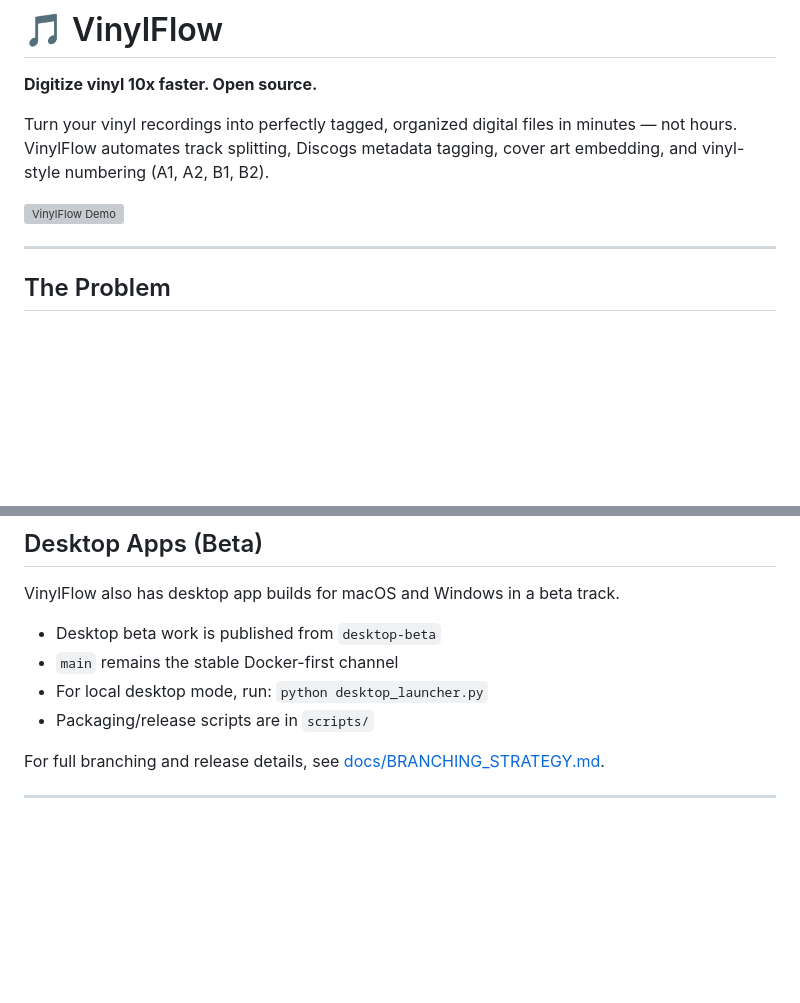
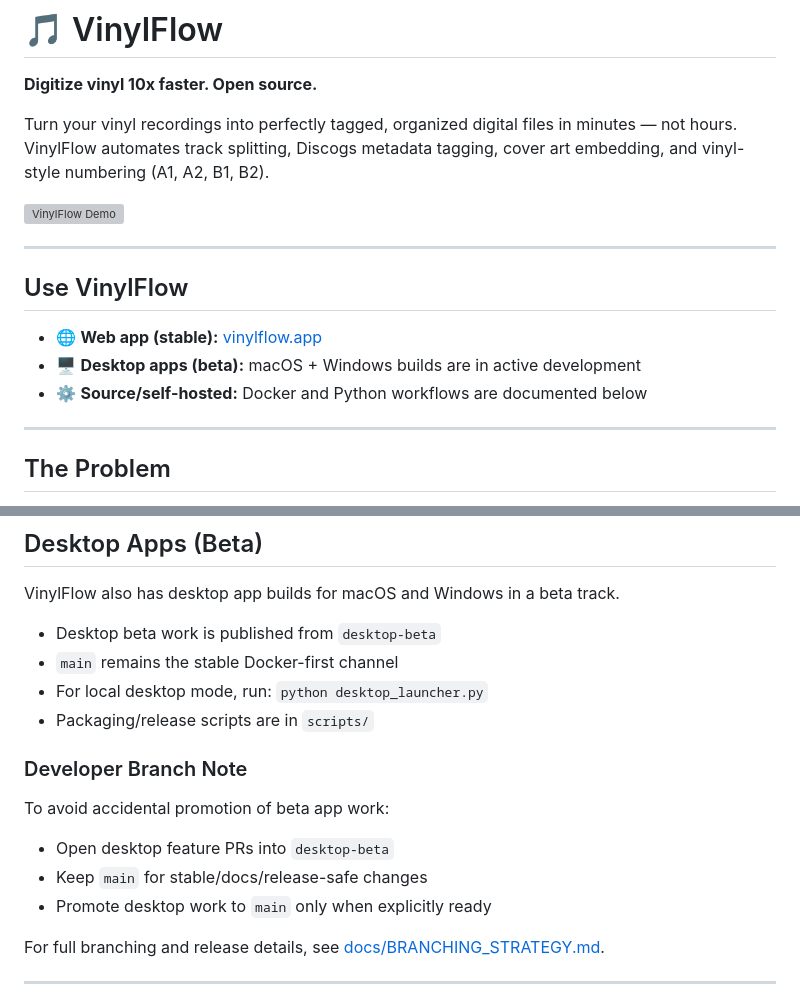
Before and after one commit to olimic1000/vinylflow, a Markdown page: README.md, 2 parts joined by grey strips. Drawn GitHub-style; blank space fills up the shorter version; grey boxes are pictures that could not be loaded.

Commit message:
docs: hero web + desktop apps and clarify branch tracks

```diff
--- a/README.md
+++ b/README.md
@@ -5,6 +5,14 @@
 Turn your vinyl recordings into perfectly tagged, organized digital files in minutes — not hours. VinylFlow automates track splitting, Discogs metadata tagging, cover art embedding, and vinyl-style numbering (A1, A2, B1, B2).
 
 ![VinylFlow Demo](docs/demo.gif)
+
+---
+
+## Use VinylFlow
+
+- 🌐 **Web app (stable):** [vinylflow.app](https://vinylflow.app)
+- 🖥️ **Desktop apps (beta):** macOS + Windows builds are in active development
+- ⚙️ **Source/self-hosted:** Docker and Python workflows are documented below
 
 ---
 
@@ -102,6 +110,14 @@ VinylFlow also has desktop app builds for macOS and Windows in a beta track.
 - `main` remains the stable Docker-first channel
 - For local desktop mode, run: `python desktop_launcher.py`
 - Packaging/release scripts are in `scripts/`
+
+### Developer Branch Note
+
+To avoid accidental promotion of beta app work:
+
+- Open desktop feature PRs into `desktop-beta`
+- Keep `main` for stable/docs/release-safe changes
+- Promote desktop work to `main` only when explicitly ready
 
 For full branching and release details, see [docs/BRANCHING_STRATEGY.md](docs/BRANCHING_STRATEGY.md).
 
```
